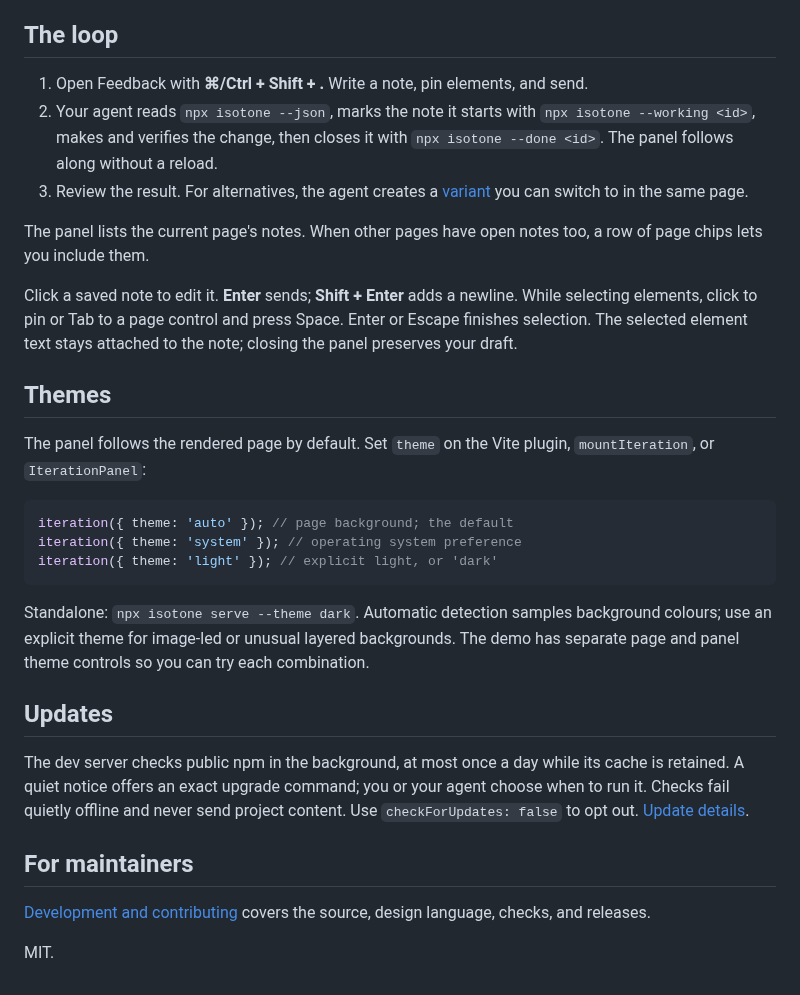
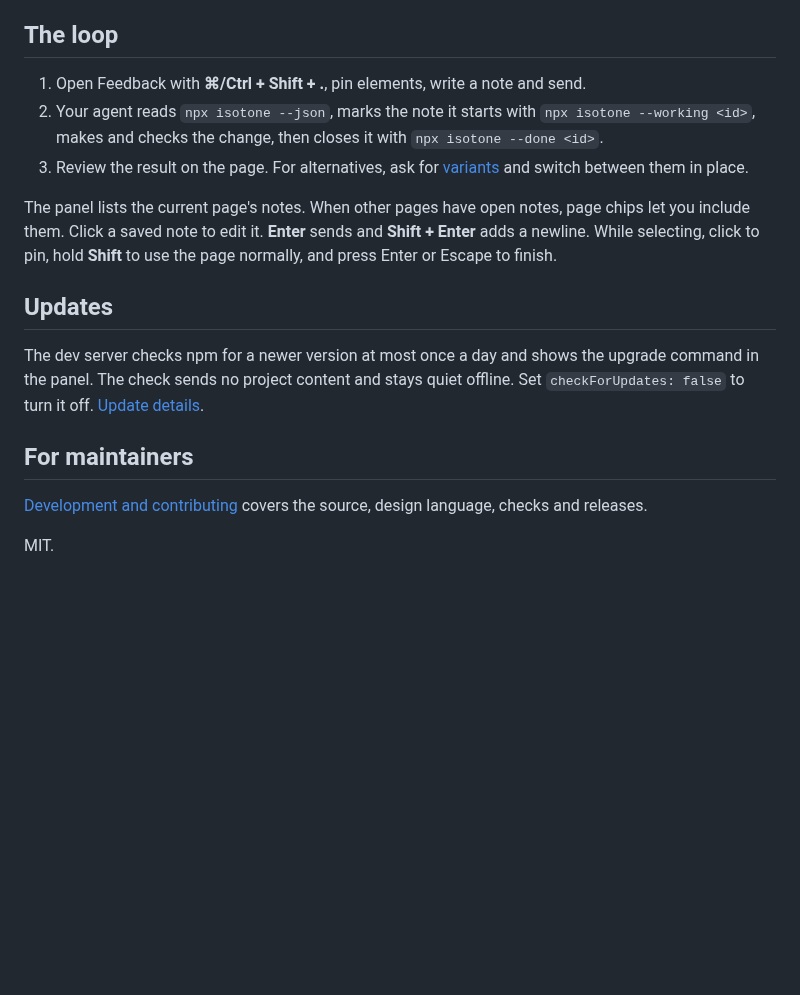
Before and after one commit to aaroi/isotone, a Markdown page: README.md, the part around one of its changes. GitHub-like rendering; blank space fills up the shorter version.

````diff
--- a/README.md
+++ b/README.md
@@ -50,47 +72,27 @@ configuration, and production guards. Node.js 20 or later is required.
 
 ## The loop
 
-1. Open Feedback with **⌘/Ctrl + Shift + .** Write a note, pin elements, and send.
+1. Open Feedback with **⌘/Ctrl + Shift + .**, pin elements, write a note and send.
 2. Your agent reads `npx isotone --json`, marks the note it starts with
-   `npx isotone --working <id>`, makes and verifies the change, then closes it with
-   `npx isotone --done <id>`. The panel follows along without a reload.
-3. Review the result. For alternatives, the agent creates a
-   [variant](docs/variants.md) you can switch to in the same page.
+   `npx isotone --working <id>`, makes and checks the change, then closes it
+   with `npx isotone --done <id>`.
+3. Review the result on the page. For alternatives, ask for
+   [variants](docs/variants.md) and switch between them in place.
 
-The panel lists the current page's notes. When other pages have open notes too,
-a row of page chips lets you include them.
-
-Click a saved note to edit it. **Enter** sends; **Shift + Enter** adds a newline.
-While selecting elements, click to pin or Tab to a page control and press Space.
-Enter or Escape finishes selection. The selected element text stays attached to
-the note; closing the panel preserves your draft.
-
-## Themes
-
-The panel follows the rendered page by default. Set `theme` on the Vite plugin,
-`mountIteration`, or `IterationPanel`:
-
-```ts
-iteration({ theme: 'auto' }); // page background; the default
-iteration({ theme: 'system' }); // operating system preference
-iteration({ theme: 'light' }); // explicit light, or 'dark'
-```
-
-Standalone: `npx isotone serve --theme dark`.
-Automatic detection samples background colours; use an explicit theme for
-image-led or unusual layered backgrounds. The demo has separate page and panel
-theme controls so you can try each combination.
+The panel lists the current page's notes. When other pages have open notes,
+page chips let you include them. Click a saved note to edit it. **Enter** sends
+and **Shift + Enter** adds a newline. While selecting, click to pin, hold
+**Shift** to use the page normally, and press Enter or Escape to finish.
 
 ## Updates
 
-The dev server checks public npm in the background, at most once a day while its
-cache is retained. A quiet notice offers an exact upgrade command; you or your
-agent choose when to run it. Checks fail quietly offline and never send project
-content. Use `checkForUpdates: false` to opt out. [Update details](docs/updates.md).
+The dev server checks npm for a newer version at most once a day and shows the
+upgrade command in the panel. The check sends no project content and stays quiet
+offline. Set `checkForUpdates: false` to turn it off. [Update details](docs/updates.md).
 
 ## For maintainers
 
 [Development and contributing](https://github.com/aaroi/isotone/blob/main/docs/development.md)
-covers the source, design language, checks, and releases.
+covers the source, design language, checks and releases.
 
 MIT.
````
Also changed, not shown: other parts of README.md (+40 -18 lines), docs/development.md (+2 -1 lines), docs/assets/preview.jpg, 7 other files.
